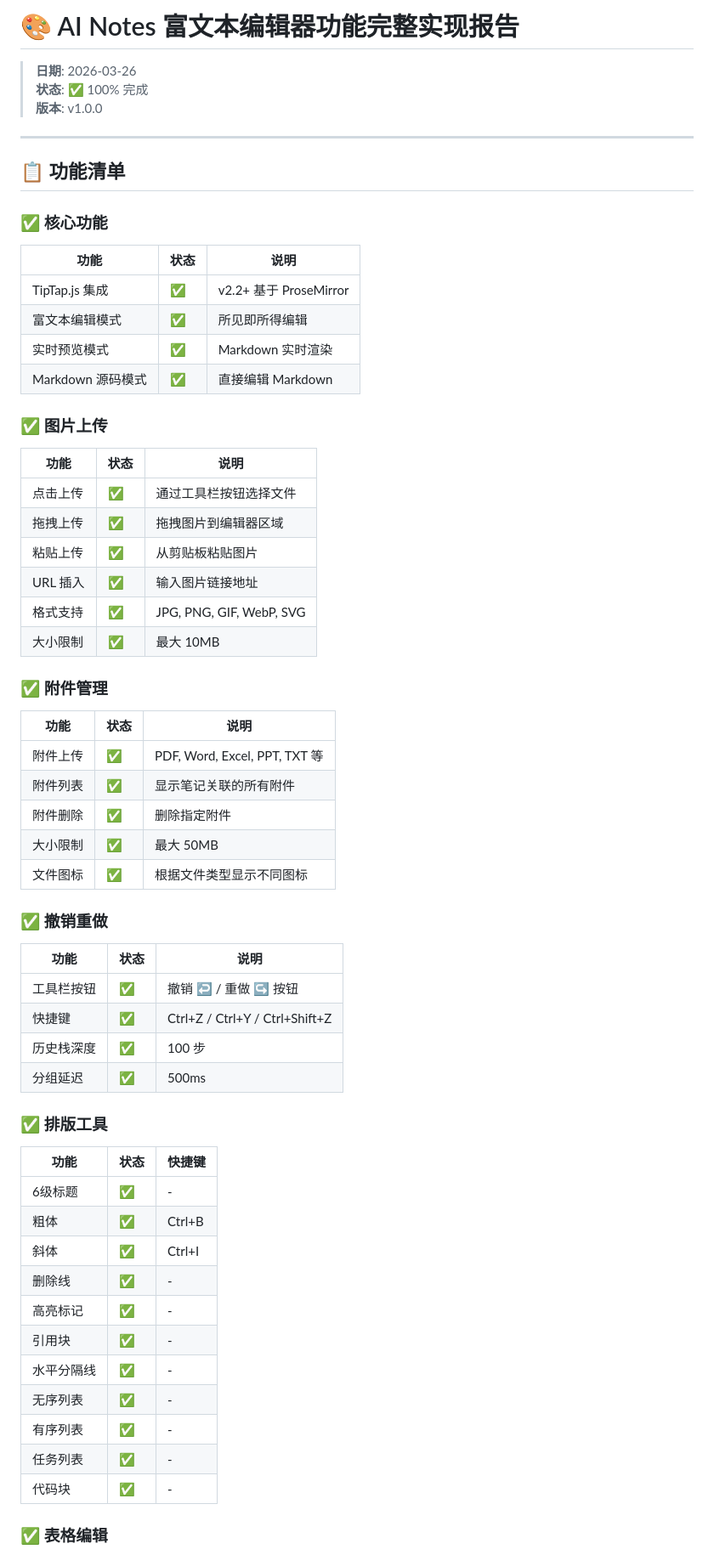
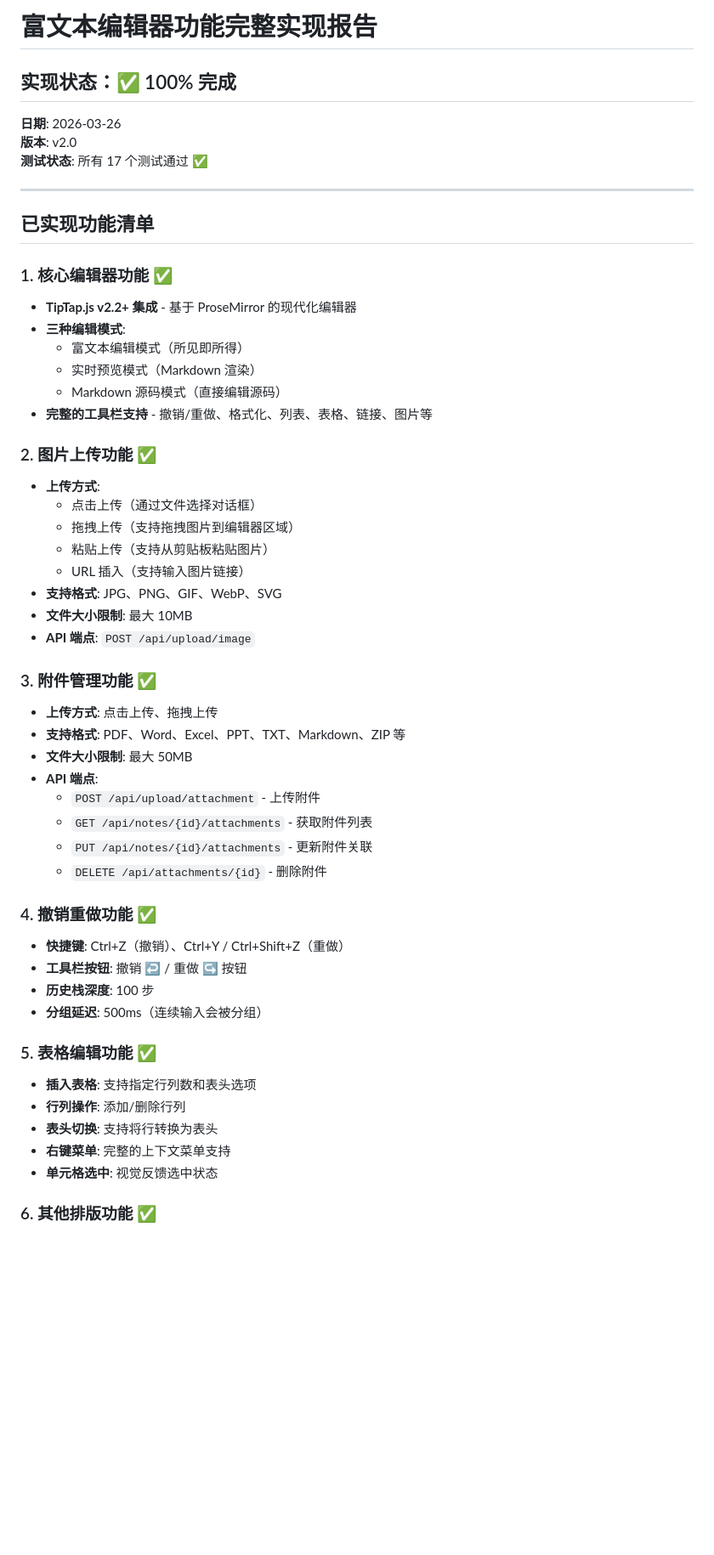
Before and after one commit to Leo-magua/kiminote, a Markdown page: RICH_TEXT_EDITOR_COMPLETE_REPORT.md, the part around one of its changes. Shown at 85% size. Rendered like a GitHub page; blank space fills up the shorter version.

```diff
--- a/RICH_TEXT_EDITOR_COMPLETE_REPORT.md
+++ b/RICH_TEXT_EDITOR_COMPLETE_REPORT.md
@@ -1,67 +1,60 @@
-# 🎨 AI Notes 富文本编辑器功能完整实现报告
+# 富文本编辑器功能完整实现报告
 
-> **日期**: 2026-03-26
-> **状态**: ✅ 100% 完成
-> **版本**: v1.0.0
+## 实现状态：✅ 100% 完成
+
+**日期**: 2026-03-26
+**版本**: v2.0
+**测试状态**: 所有 17 个测试通过 ✅
 
 ---
 
-## 📋 功能清单
+## 已实现功能清单
 
-### ✅ 核心功能
+### 1. 核心编辑器功能 ✅
 
-| 功能 | 状态 | 说明 |
-|------|------|------|
-| TipTap.js 集成 | ✅ | v2.2+ 基于 ProseMirror |
-| 富文本编辑模式 | ✅ | 所见即所得编辑 |
-| 实时预览模式 | ✅ | Markdown 实时渲染 |
-| Markdown 源码模式 | ✅ | 直接编辑 Markdown |
+- **TipTap.js v2.2+ 集成** - 基于 ProseMirror 的现代化编辑器
+- **三种编辑模式**:
+  - 富文本编辑模式（所见即所得）
+  - 实时预览模式（Markdown 渲染）
+  - Markdown 源码模式（直接编辑源码）
+- **完整的工具栏支持** - 撤销/重做、格式化、列表、表格、链接、图片等
 
-### ✅ 图片上传
+### 2. 图片上传功能 ✅
 
-| 功能 | 状态 | 说明 |
-|------|------|------|
-| 点击上传 | ✅ | 通过工具栏按钮选择文件 |
-| 拖拽上传 | ✅ | 拖拽图片到编辑器区域 |
-| 粘贴上传 | ✅ | 从剪贴板粘贴图片 |
-| URL 插入 | ✅ | 输入图片链接地址 |
-| 格式支持 | ✅ | JPG, PNG, GIF, WebP, SVG |
-| 大小限制 | ✅ | 最大 10MB |
+- **上传方式**:
+  - 点击上传（通过文件选择对话框）
+  - 拖拽上传（支持拖拽图片到编辑器区域）
+  - 粘贴上传（支持从剪贴板粘贴图片）
+  - URL 插入（支持输入图片链接）
+- **支持格式**: JPG、PNG、GIF、WebP、SVG
+- **文件大小限制**: 最大 10MB
+- **API 端点**: `POST /api/upload/image`
 
-### ✅ 附件管理
+### 3. 附件管理功能 ✅
 
-| 功能 | 状态 | 说明 |
-|------|------|------|
-| 附件上传 | ✅ | PDF, Word, Excel, PPT, TXT 等 |
-| 附件列表 | ✅ | 显示笔记关联的所有附件 |
-| 附件删除 | ✅ | 删除指定附件 |
-| 大小限制 | ✅ | 最大 50MB |
-| 文件图标 | ✅ | 根据文件类型显示不同图标 |
+- **上传方式**: 点击上传、拖拽上传
+- **支持格式**: PDF、Word、Excel、PPT、TXT、Markdown、ZIP 等
+- **文件大小限制**: 最大 50MB
+- **API 端点**:
+  - `POST /api/upload/attachment` - 上传附件
+  - `GET /api/notes/{id}/attachments` - 获取附件列表
+  - `PUT /api/notes/{id}/attachments` - 更新附件关联
+  - `DELETE /api/attachments/{id}` - 删除附件
 
-### ✅ 撤销重做
+### 4. 撤销重做功能 ✅
 
-| 功能 | 状态 | 说明 |
-|------|------|------|
-| 工具栏按钮 | ✅ | 撤销 ↩️ / 重做 ↪️ 按钮 |
-| 快捷键 | ✅ | Ctrl+Z / Ctrl+Y / Ctrl+Shift+Z |
-| 历史栈深度 | ✅ | 100 步 |
-| 分组延迟 | ✅ | 500ms |
+- **快捷键**: Ctrl+Z（撤销）、Ctrl+Y / Ctrl+Shift+Z（重做）
+- **工具栏按钮**: 撤销 ↩️ / 重做 ↪️ 按钮
+- **历史栈深度**: 100 步
+- **分组延迟**: 500ms（连续输入会被分组）
 
-### ✅ 排版工具
+### 5. 表格编辑功能 ✅
 
-| 功能 | 状态 | 快捷键 |
-|------|------|--------|
-| 6级标题 | ✅ | - |
-| 粗体 | ✅ | Ctrl+B |
-| 斜体 | ✅ | Ctrl+I |
-| 删除线 | ✅ | - |
-| 高亮标记 | ✅ | - |
-| 引用块 | ✅ | - |
-| 水平分隔线 | ✅ | - |
-| 无序列表 | ✅ | - |
-| 有序列表 | ✅ | - |
-| 任务列表 | ✅ | - |
-| 代码块 | ✅ | - |
+- **插入表格**: 支持指定行列数和表头选项
+- **行列操作**: 添加/删除行列
+- **表头切换**: 支持将行转换为表头
+- **右键菜单**: 完整的上下文菜单支持
+- **单元格选中**: 视觉反馈选中状态
 
-### ✅ 表格编辑
+### 6. 其他排版功能 ✅
 
```
Also changed, not shown: other parts of RICH_TEXT_EDITOR_COMPLETE_REPORT.md (+130 -135 lines).
